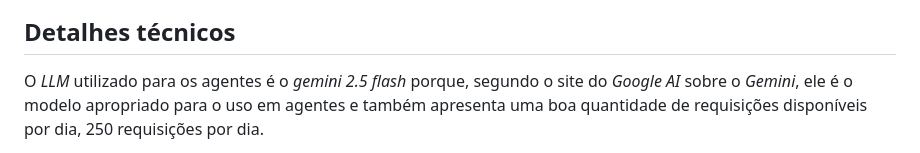
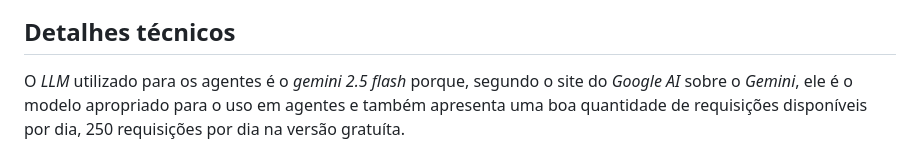
Before and after one commit to mickpires/gerador_de_texto_projeto_itec, a Markdown page: README.md, the part around the change printed below. GitHub-like rendering.

```diff
--- a/README.md
+++ b/README.md
@@ -46,5 +46,5 @@ Após feita a _key_ e inserida no espaço demarcado, o usuário pode escrever so
 
 ## Detalhes técnicos
 
-O _LLM_ utilizado para os agentes é o _gemini 2.5 flash_ porque, segundo o site do _Google AI_ sobre o _Gemini_, ele é o modelo apropriado para o uso em agentes e também apresenta uma boa quantidade de requisições disponíveis por dia, 250 requisições por dia.
+O _LLM_ utilizado para os agentes é o _gemini 2.5 flash_ porque, segundo o site do _Google AI_ sobre o _Gemini_, ele é o modelo apropriado para o uso em agentes e também apresenta uma boa quantidade de requisições disponíveis por dia, 250 requisições por dia na versão gratuíta.
 
```
Also changed, not shown: other parts of README.md (+3 -1 lines), imagens_readme/fluxograma.png (added).
